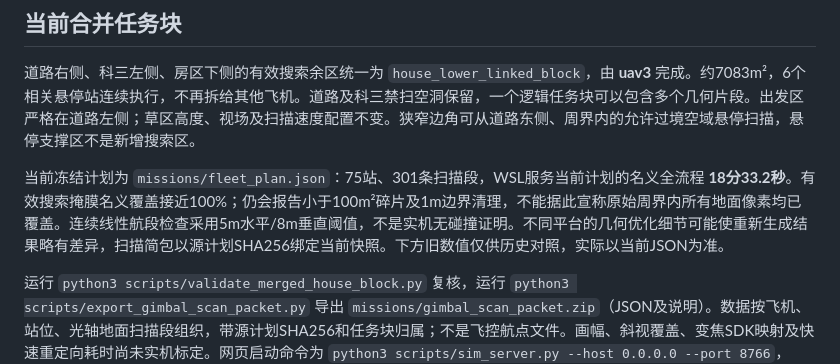
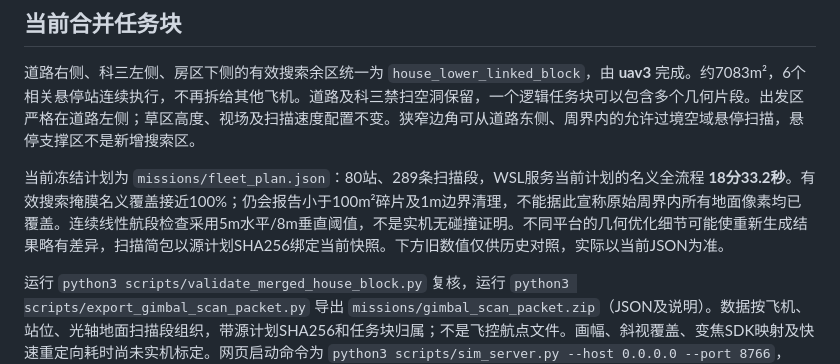
Before and after one commit to Zhuyicheng-HIT/ZhiXing-2026-HIT, a Markdown page: README.md, the part around the change. GitHub-like rendering.

Commit message:
Correct station counts for frozen WSL snapshot

```diff
--- a/README.md
+++ b/README.md
@@ -4,7 +4,7 @@
 
 道路右侧、科三左侧、房区下侧的有效搜索余区统一为 `house_lower_linked_block`，由 **uav3** 完成。约7083m²，6个相关悬停站连续执行，不再拆给其他飞机。道路及科三禁扫空洞保留，一个逻辑任务块可以包含多个几何片段。出发区严格在道路左侧；草区高度、视场及扫描速度配置不变。狭窄边角可从道路东侧、周界内的允许过境空域悬停扫描，悬停支撑区不是新增搜索区。
 
-当前冻结计划为 `missions/fleet_plan.json`：75站、301条扫描段，WSL服务当前计划的名义全流程 **18分33.2秒**。有效搜索掩膜名义覆盖接近100%；仍会报告小于100m²碎片及1m边界清理，不能据此宣称原始周界内所有地面像素均已覆盖。连续线性航段检查采用5m水平/8m垂直阈值，不是实机无碰撞证明。不同平台的几何优化细节可能使重新生成结果略有差异，扫描简包以源计划SHA256绑定当前快照。下方旧数值仅供历史对照，实际以当前JSON为准。
+当前冻结计划为 `missions/fleet_plan.json`：80站、289条扫描段，WSL服务当前计划的名义全流程 **18分33.2秒**。有效搜索掩膜名义覆盖接近100%；仍会报告小于100m²碎片及1m边界清理，不能据此宣称原始周界内所有地面像素均已覆盖。连续线性航段检查采用5m水平/8m垂直阈值，不是实机无碰撞证明。不同平台的几何优化细节可能使重新生成结果略有差异，扫描简包以源计划SHA256绑定当前快照。下方旧数值仅供历史对照，实际以当前JSON为准。
 
 运行 `python3 scripts/validate_merged_house_block.py` 复核，运行 `python3 scripts/export_gimbal_scan_packet.py` 导出 `missions/gimbal_scan_packet.zip`（JSON及说明）。数据按飞机、站位、光轴地面扫描段组织，带源计划SHA256和任务块归属；不是飞控航点文件。画幅、斜视覆盖、变焦SDK映射及快速重定向耗时尚未实机标定。网页启动命令为 `python3 scripts/sim_server.py --host 0.0.0.0 --port 8766`，Windows访问 `http://localhost:8766`。已有服务需重启并强制刷新，不应将旧断点恢复到新计划。
 
```
